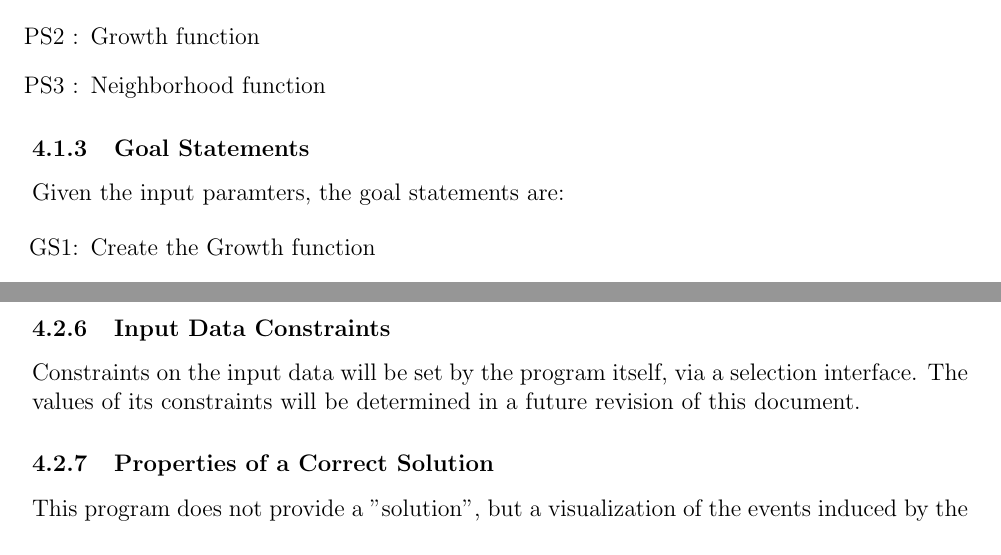
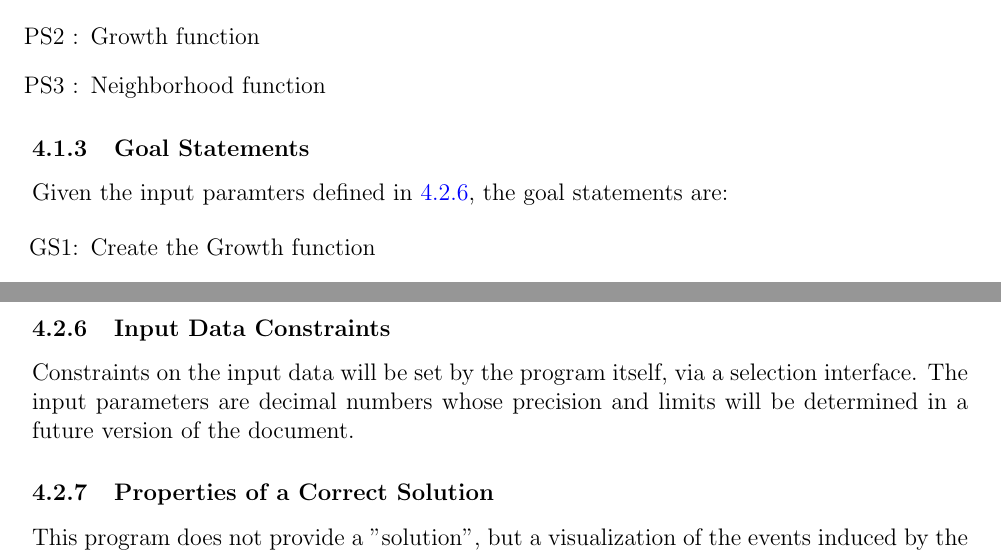
Before and after one commit to BaptistePignier/CAS741-GameOfLife, a LaTeX document (docs/SRS/SRS.tex): two parts of pages 8 and 11 of 13, joined at a grey line, cut so that both start at the same text. Compiled offline with pdfLaTeX.

Commit message:
GS improvement

```diff
--- a/docs/SRS/SRS.tex
+++ b/docs/SRS/SRS.tex
@@ -311,7 +311,7 @@ The physical system of \progname{}, as shown in Figure~?, includes the following
 
 \subsubsection{Goal Statements}
 
-\noindent Given the input paramters, the goal statements are:
+\noindent Given the input paramters defined in \ref{sec_DataConstraints}, the goal statements are:
 
 \begin{itemize}
 
@@ -530,7 +530,7 @@ The goal \gsref{G_GFCT} are solved by \iref{GFCT}.
 
 \subsubsection{Input Data Constraints} \label{sec_DataConstraints}
 
-Constraints on the input data will be set by the program itself, via a selection interface. The values of its constraints will be determined in a future revision of this document.
+Constraints on the input data will be set by the program itself, via a selection interface. The input parameters are decimal numbers whose precision and limits will be determined in a future version of the document.
 
 
 \subsubsection{Properties of a Correct Solution} \label{sec_CorrectSolution}
```
Also changed, not shown: docs/SRS/SRS.pdf.
